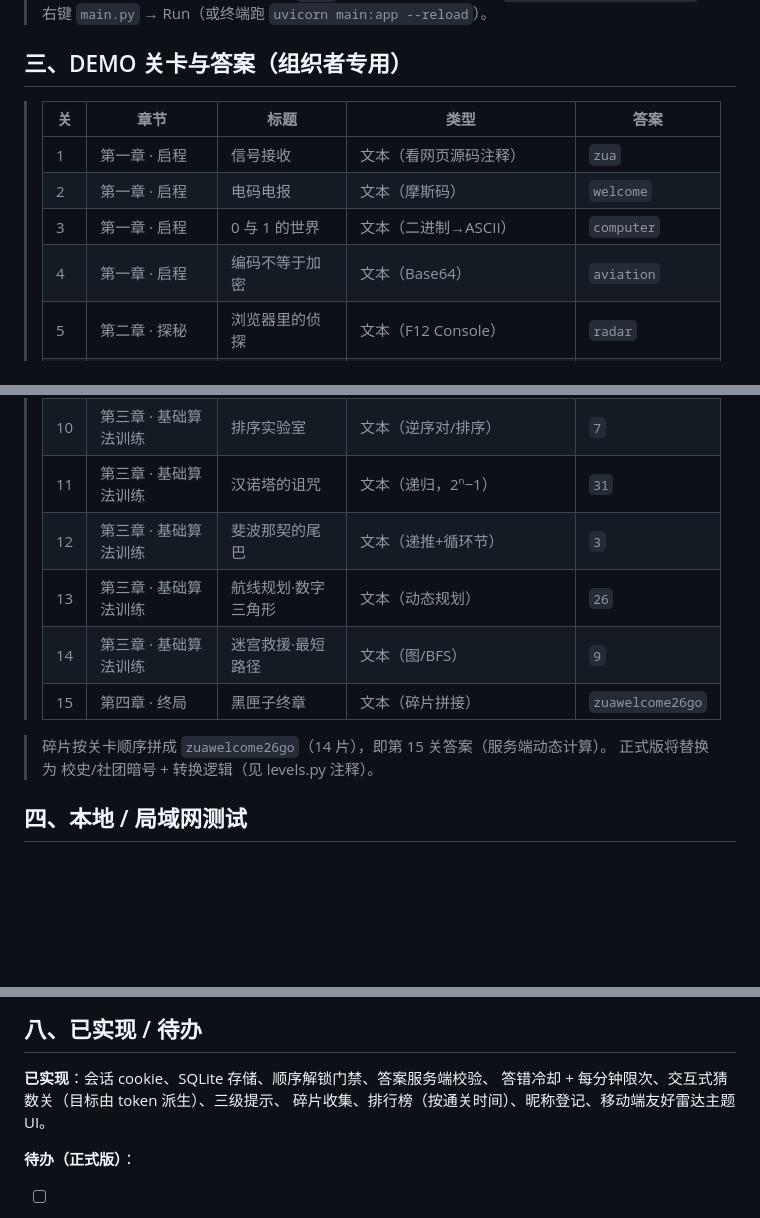
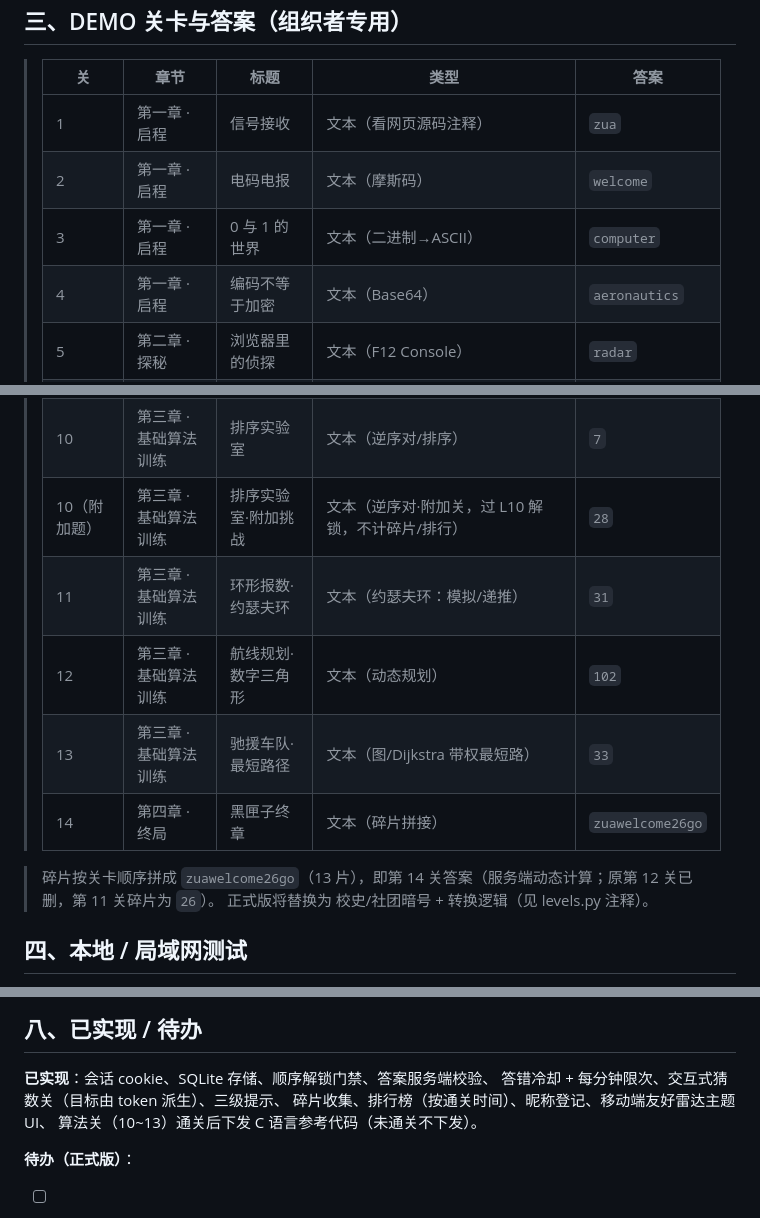
Before and after one commit to YOPTLAN/ZUAPuzzle, a Markdown page: demo/README.md, 3 parts joined by grey strips. Drawn GitHub-style; blank space fills up the shorter version.

Commit message:
docs: 全量同步 14 关口径与新增机制约定
- AGENTS.md：14 关口径、附加关规范（extra/requires/label、id 可为负、排行榜 id 白名单）、
  通关教学代码约定（code 字段/门控/gcc 实测命令）、回归清单更新、L12 删除留痕
- README/demo/README：14 关特性口径、附加关与教学代码说明、答案表重编号

```diff
--- a/demo/README.md
+++ b/demo/README.md
@@ -54,21 +54,21 @@ powershell -ExecutionPolicy Bypass -File setup.ps1   # 仅安装：找 Python
 > | 1 | 第一章 · 启程 | 信号接收 | 文本（看网页源码注释） | `zua` |
 > | 2 | 第一章 · 启程 | 电码电报 | 文本（摩斯码） | `welcome` |
 > | 3 | 第一章 · 启程 | 0 与 1 的世界 | 文本（二进制→ASCII） | `computer` |
-> | 4 | 第一章 · 启程 | 编码不等于加密 | 文本（Base64） | `aviation` |
+> | 4 | 第一章 · 启程 | 编码不等于加密 | 文本（Base64） | `aeronautics` |
 > | 5 | 第二章 · 探秘 | 浏览器里的侦探 | 文本（F12 Console） | `radar` |
 > | 6 | 第二章 · 探秘 | 藏在图片里 | 文本（SVG 注释） | `centersquare` |
 > | 7 | 第二章 · 探秘 | 404 未找到 | 文本（404→robots→secret 链） | `robot` |
 > | 8 | 第二章 · 探秘 | 会自我描述的信号 | 文本（外观数列 / RLE） | `312211` |
 > | 9 | 第三章 · 基础算法训练 | 猜数大师 | 交互（1~2026 二分 ≤11 次） | 猜中即过 |
 > | 10 | 第三章 · 基础算法训练 | 排序实验室 | 文本（逆序对/排序） | `7` |
-> | 11 | 第三章 · 基础算法训练 | 汉诺塔的诅咒 | 文本（递归，2ⁿ−1） | `31` |
-> | 12 | 第三章 · 基础算法训练 | 斐波那契的尾巴 | 文本（递推+循环节） | `3` |
-> | 13 | 第三章 · 基础算法训练 | 航线规划·数字三角形 | 文本（动态规划） | `26` |
-> | 14 | 第三章 · 基础算法训练 | 迷宫救援·最短路径 | 文本（图/BFS） | `9` |
-> | 15 | 第四章 · 终局 | 黑匣子终章 | 文本（碎片拼接） | `zuawelcome26go` |
+> | 10（附加题） | 第三章 · 基础算法训练 | 排序实验室·附加挑战 | 文本（逆序对·附加关，过 L10 解锁，不计碎片/排行） | `28` |
+> | 11 | 第三章 · 基础算法训练 | 环形报数·约瑟夫环 | 文本（约瑟夫环：模拟/递推） | `31` |
+> | 12 | 第三章 · 基础算法训练 | 航线规划·数字三角形 | 文本（动态规划） | `102` |
+> | 13 | 第三章 · 基础算法训练 | 驰援车队·最短路径 | 文本（图/Dijkstra 带权最短路） | `33` |
+> | 14 | 第四章 · 终局 | 黑匣子终章 | 文本（碎片拼接） | `zuawelcome26go` |
 >
 
-> 碎片按关卡顺序拼成 `zuawelcome26go`（14 片），即第 15 关答案（服务端动态计算）。
+> 碎片按关卡顺序拼成 `zuawelcome26go`（13 片），即第 14 关答案（服务端动态计算；原第 12 关已删，第 11 关碎片为 `26`）。
 > 正式版将替换为 校史/社团暗号 + 转换逻辑（见 levels.py 注释）。
 
 ## 四、本地 / 局域网测试
@@ -130,7 +130,8 @@ curl.exe -b cookies.txt -H "Content-Type: application/json" -d "{\"answer\":\"zu
 
 **已实现**：会话 cookie、SQLite 存储、顺序解锁门禁、答案服务端校验、
 答错冷却 + 每分钟限次、交互式猜数关（目标由 token 派生）、三级提示、
-碎片收集、排行榜（按通关时间）、昵称登记、移动端友好雷达主题 UI。
+碎片收集、排行榜（按通关时间）、昵称登记、移动端友好雷达主题 UI、
+算法关（10~13）通关后下发 C 语言参考代码（未通关不下发）。
 
 **待办（正式版）**：
 - [ ] 真实终极题（碎片拼装 + 校史 / 社团暗号）
```
Also changed, not shown: AGENTS.md (+7 -5 lines), README.md (+2 -1 lines).
